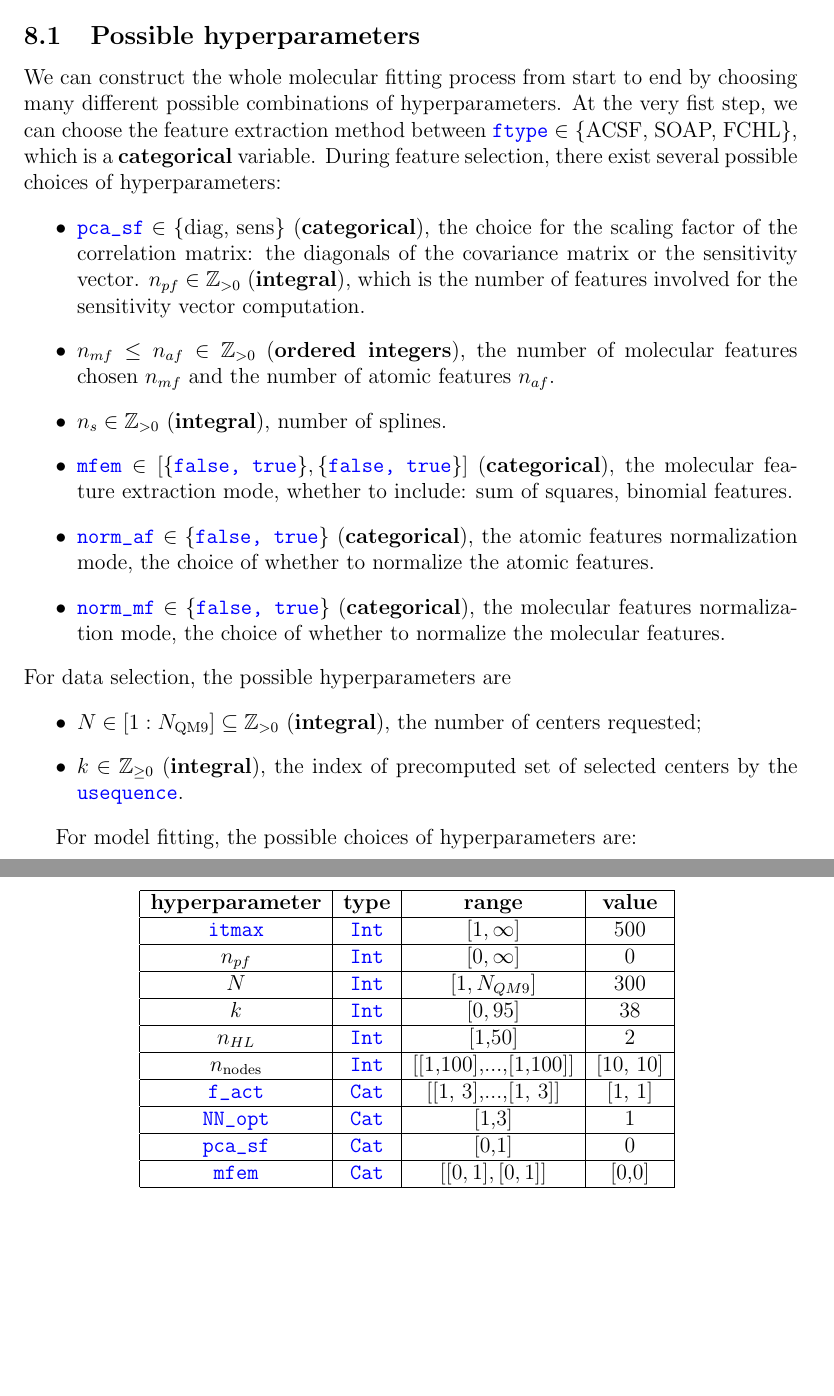
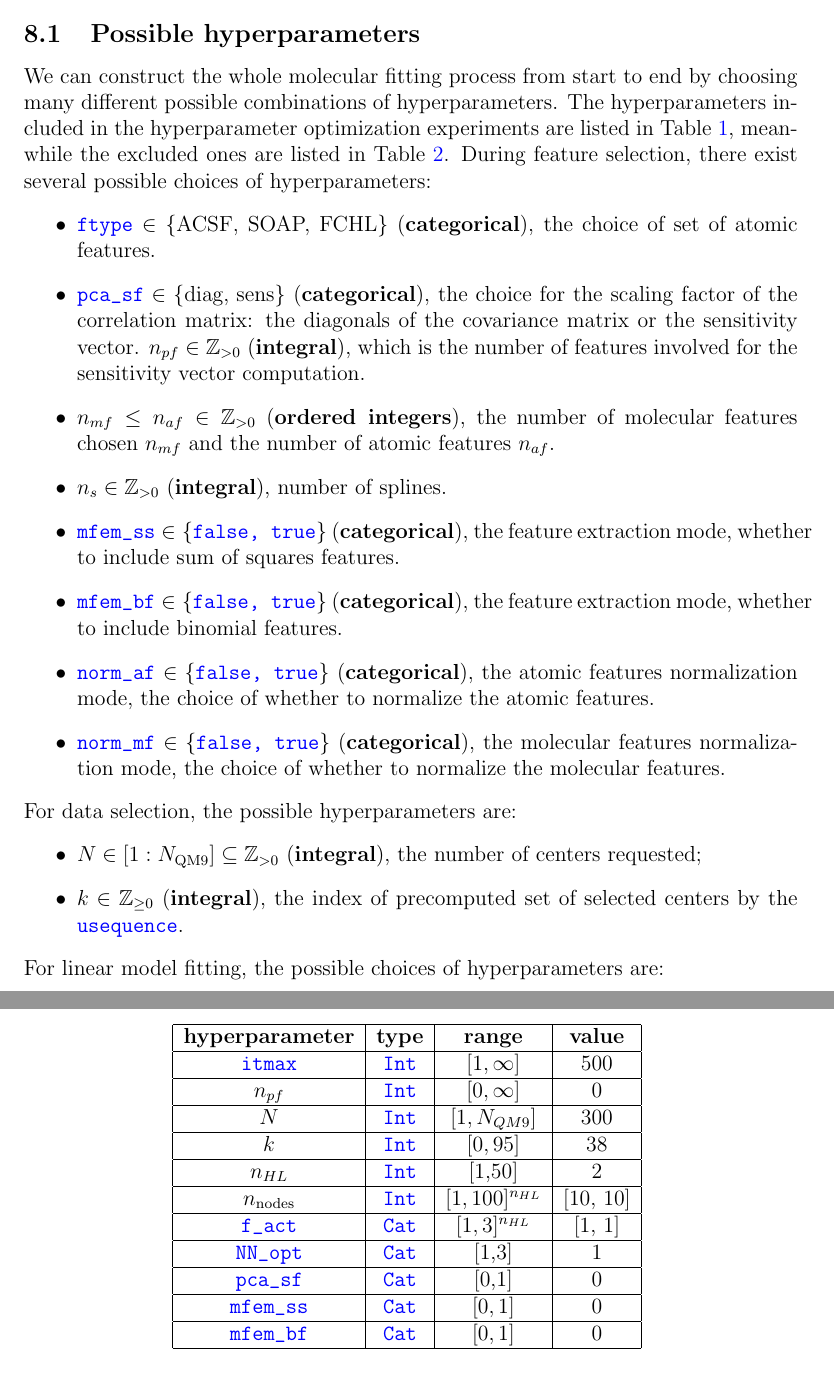
Before and after one commit to berylgithub/qm, a LaTeX document (RoSeMI.tex): two parts of pages 15 and 22 of 26 before the commit and two parts of pages 15 and 18 of 26 after it, joined at a grey line, cut so that both start at the same text, the shorter picture padded with empty space. Compiled offline with pdfLaTeX.

Commit message:
latex correction checkpoint, change 9.2.4 later

```diff
--- a/RoSeMI.tex
+++ b/RoSeMI.tex
@@ -721,24 +721,23 @@ where \codeword{data_dir} is a string that refers to the path which contains the
 \section{Hyperparameter space}
 \label{sec:hyperspace}
 \subsection{Possible hyperparameters}
-We can construct the whole molecular fitting process from start to end by choosing many different possible combinations of hyperparameters. At the very fist step, we can choose the feature extraction method between \codeword{ftype} $\in$ \{ACSF, SOAP, FCHL\}, which is a \textbf{categorical} variable. During feature selection, there exist several possible choices of hyperparameters:
+We can construct the whole molecular fitting process from start to end by choosing many different possible combinations of hyperparameters. The hyperparameters included in the hyperparameter optimization experiments are listed in Table \ref{tb:hyperparam_include}, meanwhile the excluded ones are listed in Table \ref{tb:hyperparam_exclude}. During feature selection, there exist several possible choices of hyperparameters:
 \begin{itemize}
+	\item \codeword{ftype} $\in$ \{ACSF, SOAP, FCHL\} (\textbf{categorical}), the choice of set of atomic features.
 	\item $\codeword{pca_sf} \in \{\text{diag, sens}\}$ (\textbf{categorical}), the choice for the scaling factor of the correlation matrix: the diagonals of the covariance matrix or the sensitivity vector.  $n_{pf} \in \mathbb{Z}_{>0}$ (\textbf{integral}), which is the number of features involved for the sensitivity vector computation.
 	\item $n_{mf} \leq n_{af} \in \mathbb{Z}_{>0}$ (\textbf{ordered integers}), the number of molecular features chosen $n_{mf}$ and the number of atomic features $n_{af}$.
 	\item $n_{s}\in \mathbb{Z}_{>0}$ (\textbf{integral}), number of splines.
-	\item $\codeword{mfem} \in [\{\codeword{false, true}\},  \{\codeword{false, true}\}]$ (\textbf{categorical}), the molecular feature extraction mode, whether to include: sum of squares, binomial features.
+	\item $\codeword{mfem_ss} \in \{\codeword{false, true}\}$ (\textbf{categorical}), the feature extraction mode, whether to include sum of squares features.
+	\item $\codeword{mfem_bf} \in \{\codeword{false, true}\}$ (\textbf{categorical}), the feature extraction mode, whether to include binomial features.
 	\item \codeword{norm_af} $ \in \{\codeword{false, true}\}$ (\textbf{categorical}), the atomic features normalization mode, the choice of whether to normalize the atomic features.
 	\item \codeword{norm_mf} $ \in \{\codeword{false, true}\}$ (\textbf{categorical}), the molecular features normalization mode, the choice of whether to normalize the molecular features.
-
-
 \end{itemize}
-For data selection, the possible hyperparameters are
+For data selection, the possible hyperparameters are:
 \begin{itemize}
 	\item $N \in [1 : N_\text{QM9}] \subseteq \mathbb{Z}_{>0}$ (\textbf{integral}), the number of centers requested;
 	\item $k \in \mathbb{Z}_{\geq 0}$ (\textbf{integral}), the index of precomputed set of selected centers by the \codeword{usequence}.
 \end{itemize}
-
-For model fitting, the possible choices of hyperparameters are:
+For linear model fitting, the possible choices of hyperparameters are:
 \begin{itemize}
 	\item \codeword{model} $\in$ \{RoSeMI, KRR, NN, LLS, GAK\} (\textbf{categorical}), the choice of models.
 	\item $c \in \mathbb{R}_{\geq0}$ (\textbf{real}), the scaling factor for KRR and GAK kernels.
@@ -839,3 +861,20 @@ then we encode them into a "probability" vector of size $n+1$ by
+	\begin{tabular}{|c|c|c|c|}
+		\hline
+		\textbf{hyperparameter}	& \textbf{type}	& \textbf{range}	& \textbf{value}	\\ \hline
+		\codeword{itmax}	&	\codeword{Int}	&	$[1, \infty]$	&	500	\\ \hline
+		$n_{pf}$	& \codeword{Int}	& $[0,\infty]$	& 0	\\ \hline
+		$N$	& \codeword{Int}	& $[1,N_{QM9}]$	& 300	\\ \hline
+		$k$	& \codeword{Int}	& $[0,95]$	& 38	\\ \hline
+		$n_{HL}$	&	\codeword{Int}	& [1,50]	& 2	\\ \hline
+		$n_\text{nodes}$	&	\codeword{Int}	& 	$[1,100]^{n_{HL}}$	& [10, 10]	\\ \hline
+		\codeword{f_act}	&	\codeword{Cat}	&	$[1, 3]^{n_{HL}}$	&	[1, 1]	\\ \hline
+		\codeword{NN_opt}	&	\codeword{Cat}	&	[1,3]	&	1	\\	\hline
+		\codeword{pca_sf}	& \codeword{Cat}	& [0,1]	& 0	\\ \hline
+		\codeword{mfem_ss}	& \codeword{Cat}	& $[0,1]$	& 0	\\ \hline
+		\codeword{mfem_bf}	& \codeword{Cat}	& $[0,1]$	& 0	\\ \hline
+	\end{tabular}
+	\label{tb:hyperparam_exclude}
+\end{table}
 
 
 
```
Also changed, not shown: RoSeMI.tex (75 more changed lines).
